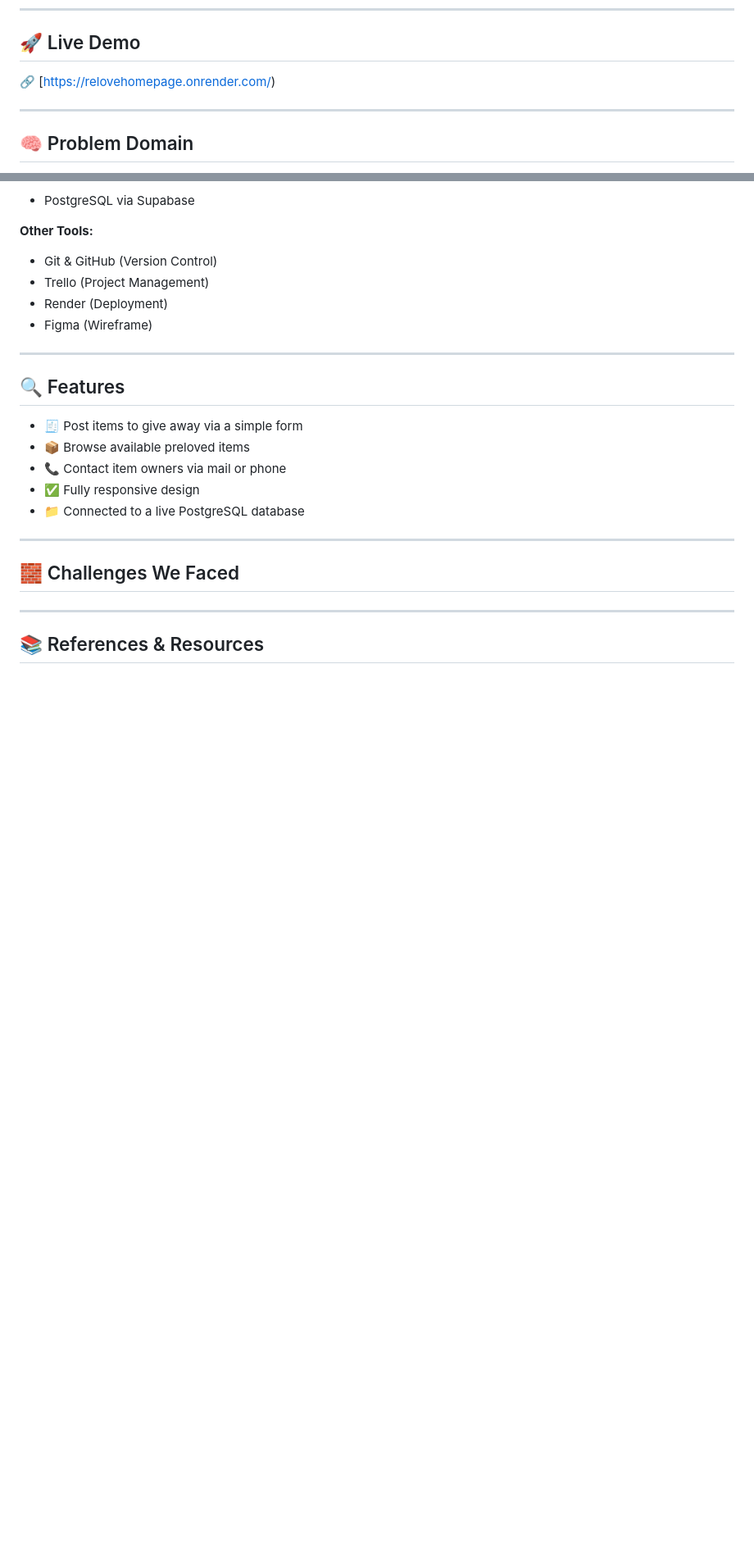
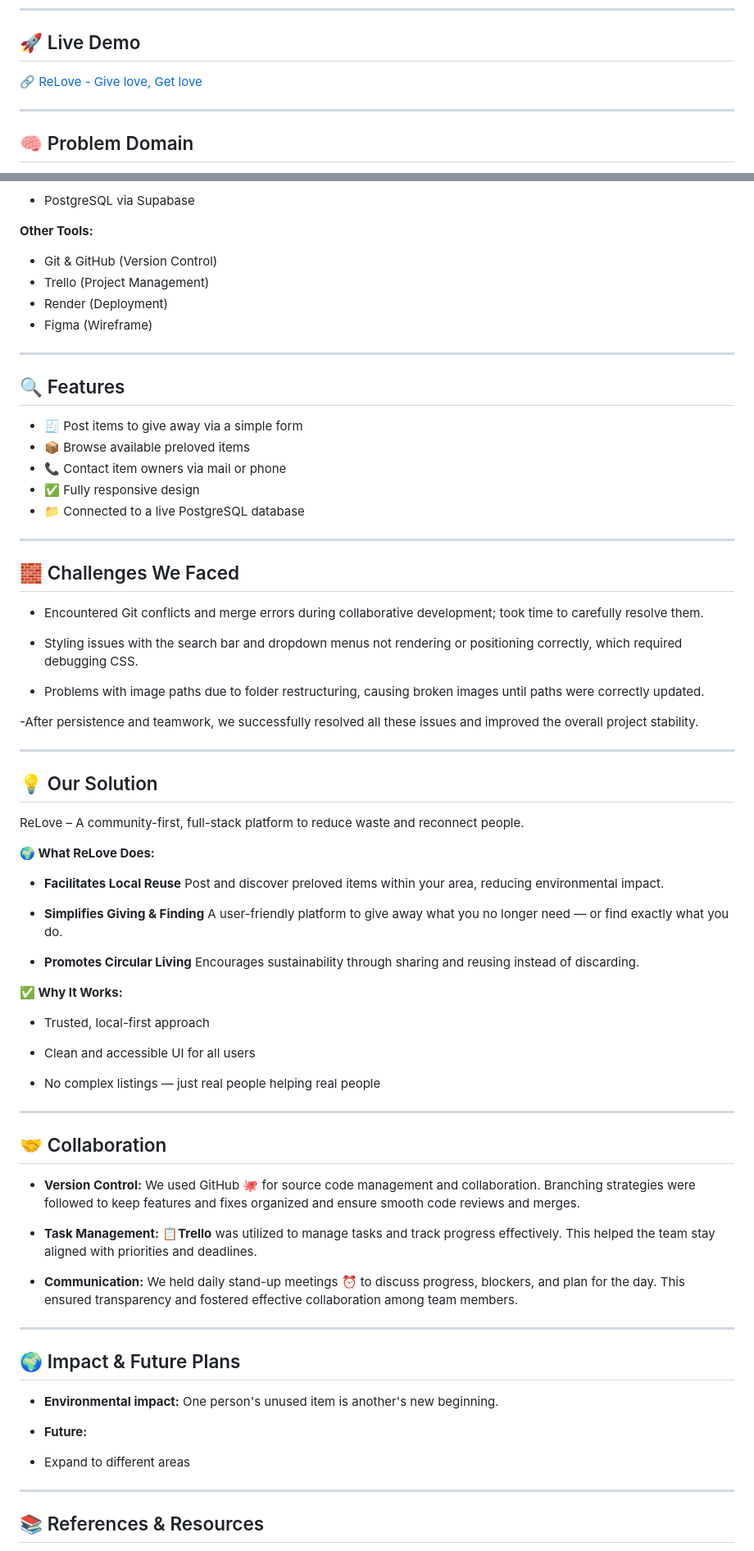
Before and after one commit to cru5her5412/ReLove, a Markdown page: README.md, 2 parts joined by grey strips. Shown: that part at 82% size. Rendered like a GitHub page; blank space fills up the shorter version.

```diff
--- a/README.md
+++ b/README.md
@@ -8,7 +8,8 @@
 
 ## 🚀 Live Demo
 
-🔗 [https://relovehomepage.onrender.com/)
+🔗 [ReLove - Give love, Get love](https://relovehomepage.onrender.com/)
+
 
 ---
 
@@ -82,6 +83,62 @@ Millions of usable items are thrown away every year while others in the same com
 
 ## 🧱 Challenges We Faced
 
+- Encountered Git conflicts and merge errors during collaborative development; took time to carefully resolve them.
+
+- Styling issues with the search bar and dropdown menus not rendering or positioning correctly, which required debugging CSS.
+
+- Problems with image paths due to folder restructuring, causing broken images until paths were correctly updated.
+
+-After persistence and teamwork, we successfully resolved all these issues and improved the overall project stability.
+
+---
+## 💡 Our Solution
+
+ReLove – A community-first, full-stack platform to reduce waste and reconnect people.
+
+**🌍 What ReLove Does:**
+
+* **Facilitates Local Reuse**
+Post and discover preloved items within your area, reducing environmental impact.
+
+* **Simplifies Giving & Finding**
+A user-friendly platform to give away what you no longer need — or find exactly what you do.
+
+* **Promotes Circular Living**
+Encourages sustainability through sharing and reusing instead of discarding.
+
+**✅ Why It Works:**
+
+- Trusted, local-first approach
+
+- Clean and accessible UI for all users
+
+- No complex listings — just real people helping real people
+
+
+---
+
+## 🤝 Collaboration
+
+* **Version Control:** We used GitHub 🐙 for source code management and collaboration. Branching strategies were followed to keep features and fixes organized and ensure smooth code reviews and merges.
+
+* **Task Management:** 📋**Trello** was utilized to manage tasks and track progress effectively. This helped the team stay aligned with priorities and deadlines.
+
+* **Communication:** We held daily stand-up meetings ⏰ to discuss progress, blockers, and plan for the day. This ensured transparency and fostered effective collaboration among team members.
+
+---
+
+## 🌍 Impact & Future Plans
+
+- **Environmental impact:** One person's unused item is another's new beginning.
+
+- **Future:**
+
+
+
+
+
+- Expand to different areas
 
 ---
 
```
Also changed, not shown: other parts of README.md (+18 -12 lines).
